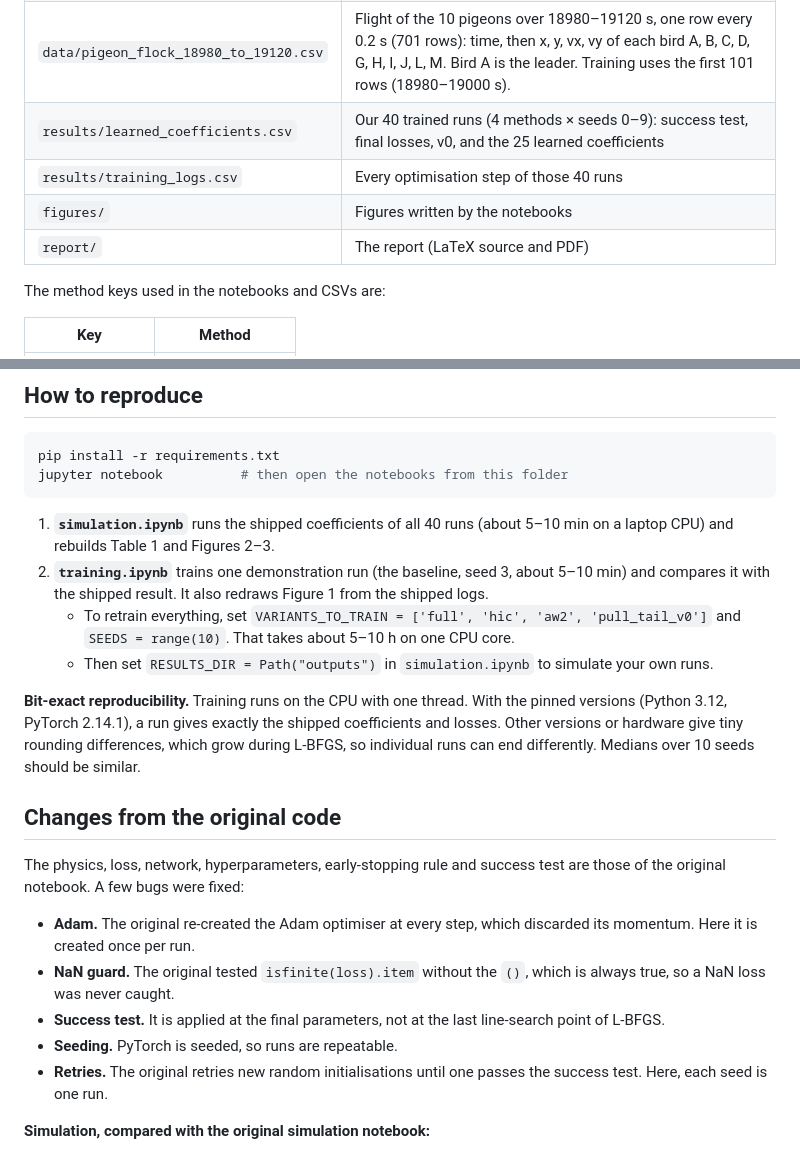
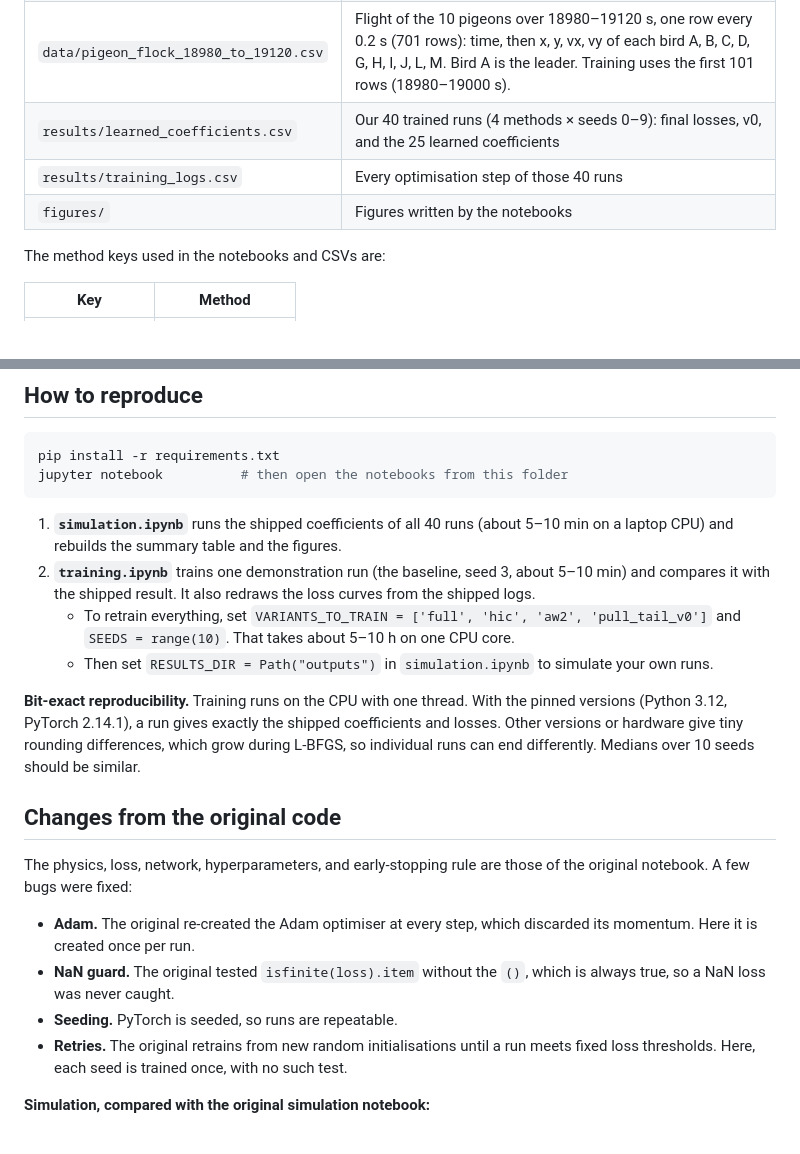
Before and after one commit to ParameciumYan/CEE-292-PINN-Project---Enhancing-PINN-for-Pigeon-Flock-Interaction-Laws, a Markdown page: README.md, 2 parts joined by grey strips. Rendered like a GitHub page.

````diff
--- a/README.md
+++ b/README.md
@@ -49,8 +18,7 @@ The full write-up is in [`report/report.pdf`](report/report.pdf).
 | `data/pigeon_flock_18980_to_19120.csv` | Flight of the 10 pigeons over 18980–19120 s, one row every 0.2 s (701 rows): time, then x, y, vx, vy of each bird A, B, C, D, G, H, I, J, L, M. Bird A is the leader. Training uses the first 101 rows (18980–19000 s). |
-| `results/learned_coefficients.csv` | Our 40 trained runs (4 methods × seeds 0–9): success test, final losses, v0, and the 25 learned coefficients |
+| `results/learned_coefficients.csv` | Our 40 trained runs (4 methods × seeds 0–9): final losses, v0, and the 25 learned coefficients |
 | `results/training_logs.csv` | Every optimisation step of those 40 runs |
 | `figures/` | Figures written by the notebooks |
-| `report/` | The report (LaTeX source and PDF) |
 
 The method keys used in the notebooks and CSVs are:
 
@@ -68,8 +36,8 @@ pip install -r requirements.txt
 jupyter notebook          # then open the notebooks from this folder
 ```
 
-1. **`simulation.ipynb`** runs the shipped coefficients of all 40 runs (about 5–10 min on a laptop CPU) and rebuilds Table 1 and Figures 2–3.
-2. **`training.ipynb`** trains one demonstration run (the baseline, seed 3, about 5–10 min) and compares it with the shipped result. It also redraws Figure 1 from the shipped logs.
+1. **`simulation.ipynb`** runs the shipped coefficients of all 40 runs (about 5–10 min on a laptop CPU) and rebuilds the summary table and the figures.
+2. **`training.ipynb`** trains one demonstration run (the baseline, seed 3, about 5–10 min) and compares it with the shipped result. It also redraws the loss curves from the shipped logs.
    - To retrain everything, set `VARIANTS_TO_TRAIN = ['full', 'hic', 'aw2', 'pull_tail_v0']` and `SEEDS = range(10)`. That takes about 5–10 h on one CPU core.
    - Then set `RESULTS_DIR = Path("outputs")` in `simulation.ipynb` to simulate your own runs.
 
@@ -77,12 +45,11 @@ jupyter notebook          # then open the notebooks from this folder
 
 ## Changes from the original code
 
-The physics, loss, network, hyperparameters, early-stopping rule and success test are those of the original notebook. A few bugs were fixed:
+The physics, loss, network, hyperparameters, and early-stopping rule are those of the original notebook. A few bugs were fixed:
 - **Adam.** The original re-created the Adam optimiser at every step, which discarded its momentum. Here it is created once per run.
 - **NaN guard.** The original tested `isfinite(loss).item` without the `()`, which is always true, so a NaN loss was never caught.
-- **Success test.** It is applied at the final parameters, not at the last line-search point of L-BFGS.
 - **Seeding.** PyTorch is seeded, so runs are repeatable.
-- **Retries.** The original retries new random initialisations until one passes the success test. Here, each seed is one run.
+- **Retries.** The original retrains from new random initialisations until a run meets fixed loss thresholds. Here, each seed is trained once, with no such test.
 
 **Simulation, compared with the original simulation notebook:**
 - one common centre for all birds;
````
Also changed, not shown: other parts of README.md (+2 -33 lines), figures/loss_curves.png, figures/metrics.png, 9 other files.
